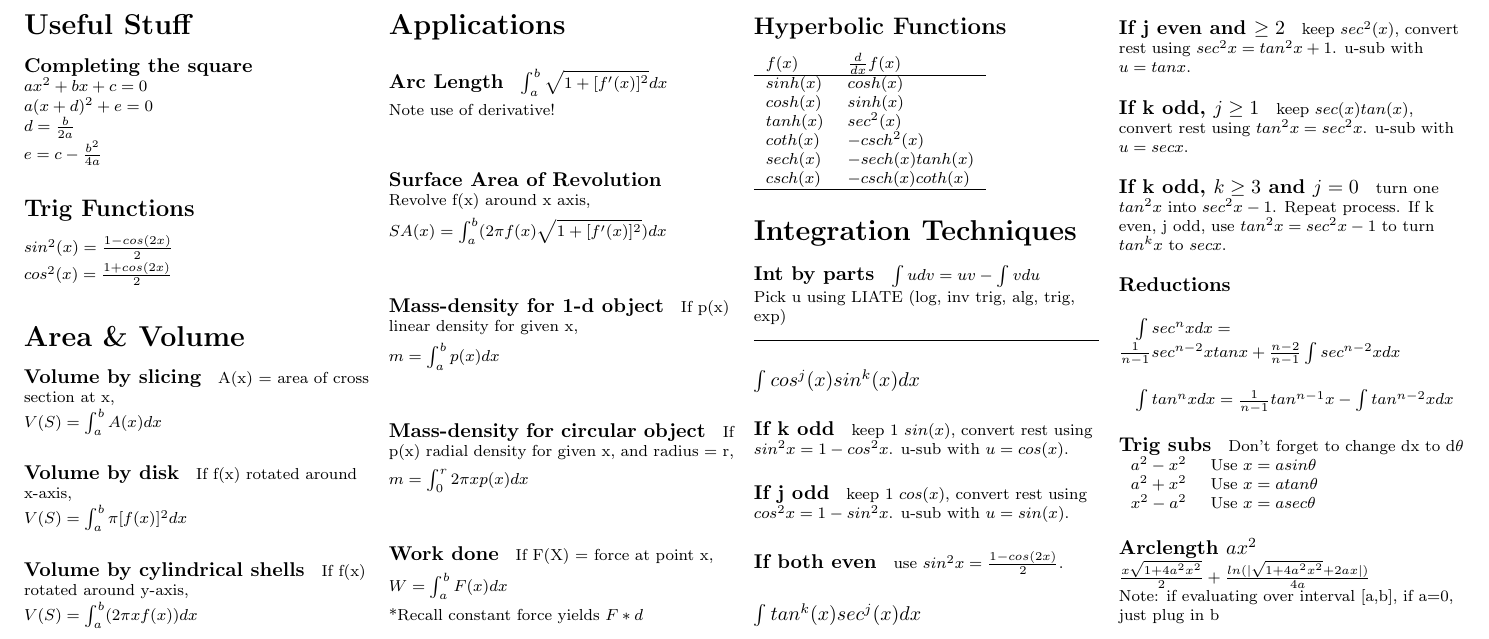
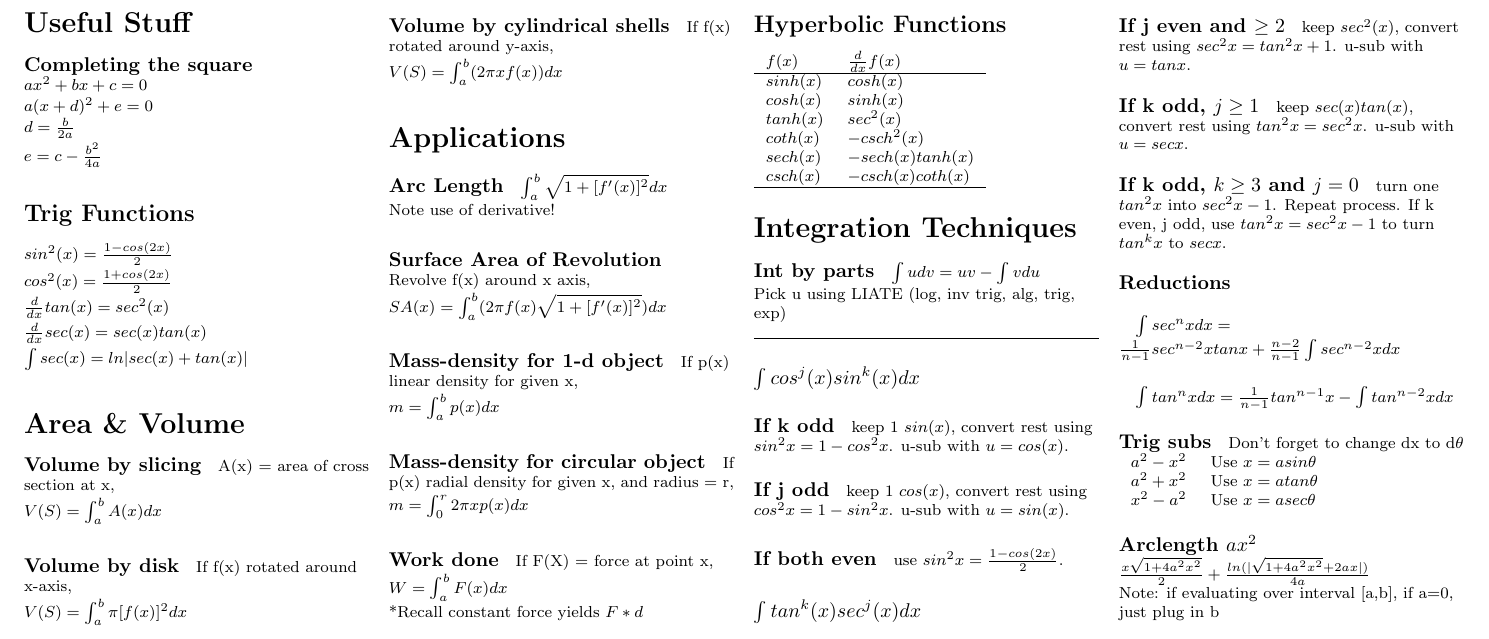
Before and after one commit to Shalmezad/MTH162-cheatsheet, a LaTeX document (cheatsheet.tex): part of the page, cut so that both start at the same text. Compiled offline with pdfLaTeX.

Commit message:
Useful trig derivatives/integrals for current problems

```diff
--- a/cheatsheet.tex
+++ b/cheatsheet.tex
@@ -32,6 +32,11 @@ $sin^2(x) = \frac{1-cos(2x)}{2}$
 
 $cos^2(x) = \frac{1+cos(2x)}{2}$
 
+$\frac{d}{dx}tan(x) = sec^2(x)$
+
+$\frac{d}{dx}sec(x) = sec(x)tan(x)$
+
+$\int sec(x) = ln|sec(x)+tan(x)|$
 
 \section{Area \& Volume}
 
```
Also changed, not shown: cheatsheet.pdf.
